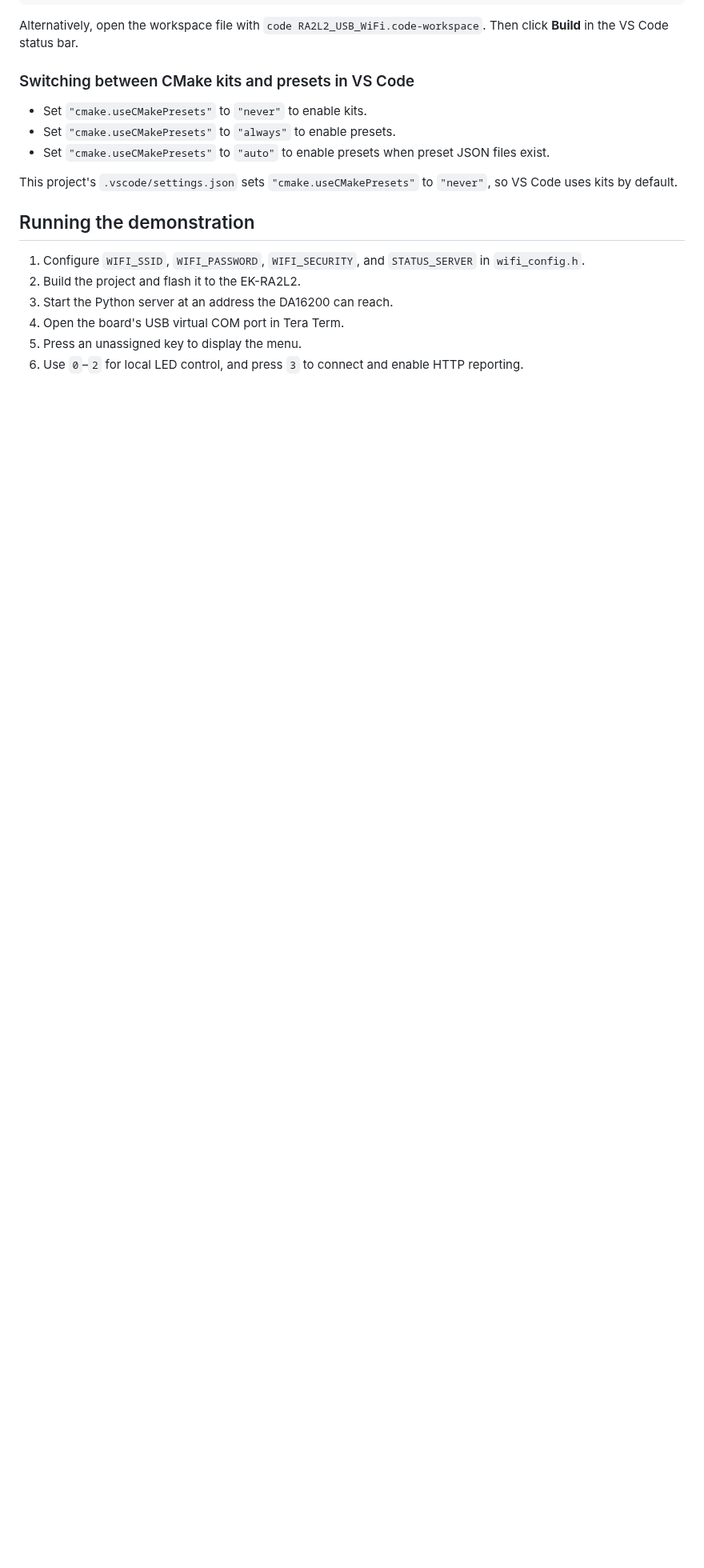
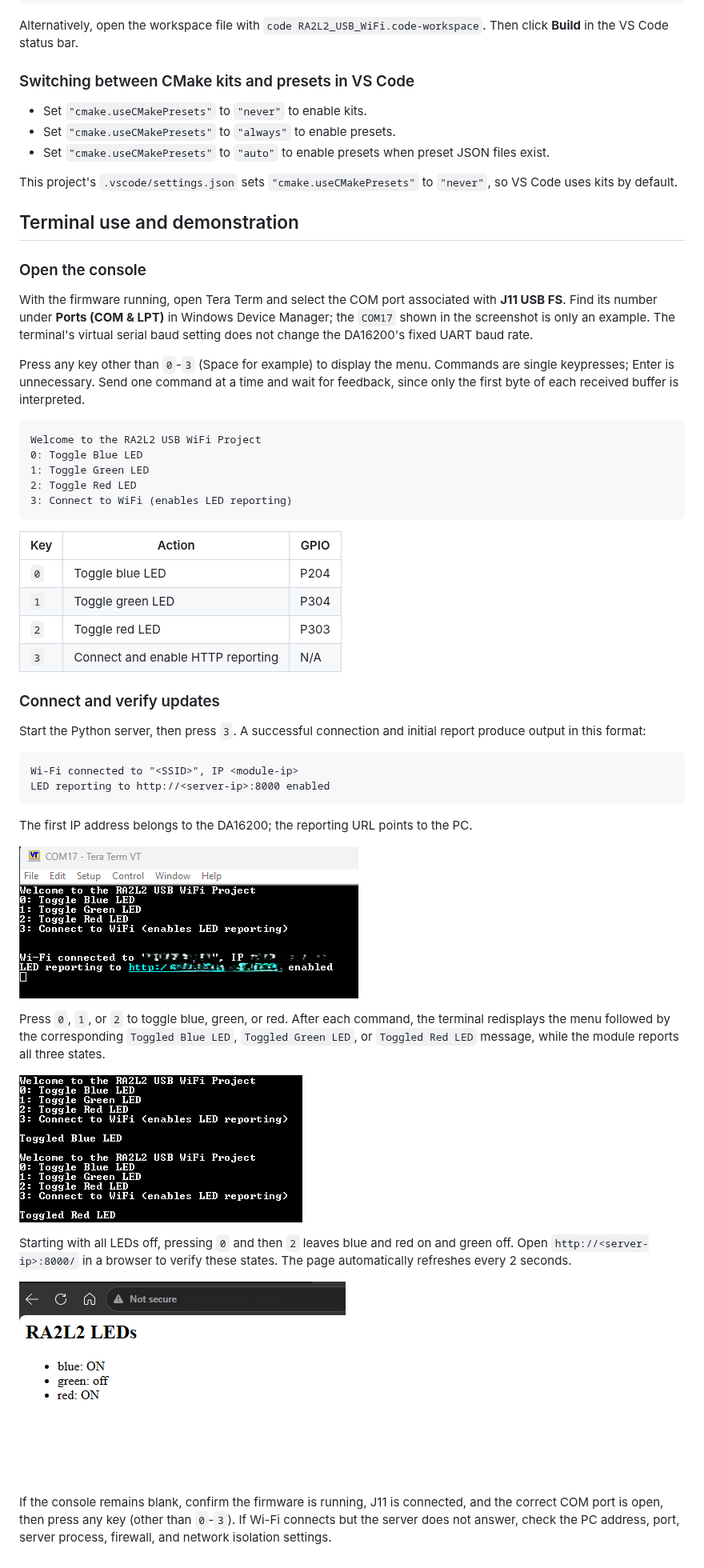
Before and after one commit to MohamedAliRenesas/RA2L2-USB-WiFi, a Markdown page: README.md, the part around one of its changes. Shown at 80% size. Drawn GitHub-style; pictures changed too: images/http_webpage.png (added), images/menu_led_toggle.png (added), images/menu_wifi_connect.png (added); blank space fills up the shorter version.

Commit message:
Add LED status server, setup images, and expanded README

````diff
--- a/README.md
+++ b/README.md
@@ -122,11 +139,48 @@ Alternatively, open the workspace file with `code RA2L2_USB_WiFi.code-workspace`
 
 This project's `.vscode/settings.json` sets `"cmake.useCMakePresets"` to `"never"`, so VS Code uses kits by default.
 
-## Running the demonstration
+## Terminal use and demonstration
 
-1. Configure `WIFI_SSID`, `WIFI_PASSWORD`, `WIFI_SECURITY`, and `STATUS_SERVER` in `wifi_config.h`.
-2. Build the project and flash it to the EK-RA2L2.
-3. Start the Python server at an address the DA16200 can reach.
-4. Open the board's USB virtual COM port in Tera Term.
-5. Press an unassigned key to display the menu.
-6. Use `0`–`2` for local LED control, and press `3` to connect and enable HTTP reporting.
+### Open the console
+
+With the firmware running, open Tera Term and select the COM port associated with **J11 USB FS**. Find its number under **Ports (COM & LPT)** in Windows Device Manager; the `COM17` shown in the screenshot is only an example. The terminal's virtual serial baud setting does not change the DA16200's fixed UART baud rate.
+
+Press any key other than `0`-`3` (Space for example) to display the menu. Commands are single keypresses; Enter is unnecessary. Send one command at a time and wait for feedback, since only the first byte of each received buffer is interpreted.
+
+```text
+Welcome to the RA2L2 USB WiFi Project
+0: Toggle Blue LED
+1: Toggle Green LED
+2: Toggle Red LED
+3: Connect to WiFi (enables LED reporting)
+```
+
+| Key | Action | GPIO |
+|---|---|---|
+| `0` | Toggle blue LED | P204 |
+| `1` | Toggle green LED | P304 |
+| `2` | Toggle red LED | P303 |
+| `3` | Connect and enable HTTP reporting | N/A |
+
+### Connect and verify updates
+
+Start the Python server, then press `3`. A successful connection and initial report produce output in this format:
+
+```text
+Wi-Fi connected to "<SSID>", IP <module-ip>
+LED reporting to http://<server-ip>:8000 enabled
+```
+
+The first IP address belongs to the DA16200; the reporting URL points to the PC.
+
+![Wi-Fi connection and reporting confirmation](images/menu_wifi_connect.png)
+
+Press `0`, `1`, or `2` to toggle blue, green, or red. After each command, the terminal redisplays the menu followed by the corresponding `Toggled Blue LED`, `Toggled Green LED`, or `Toggled Red LED` message, while the module reports all three states.
+
+![LED-toggle confirmations](images/menu_led_toggle.png)
+
+Starting with all LEDs off, pressing `0` and then `2` leaves blue and red on and green off. Open `http://<server-ip>:8000/` in a browser to verify these states. The page automatically refreshes every 2 seconds.
+
+![Webpage displaying LED states](images/http_webpage.png)
+
+If the console remains blank, confirm the firmware is running, J11 is connected, and the correct COM port is open, then press any key (other than `0`-`3`). If Wi-Fi connects but the server does not answer, check the PC address, port, server process, firewall, and network isolation settings.
````
Also changed, not shown: other parts of README.md (+58 -41 lines), 2 other files.
